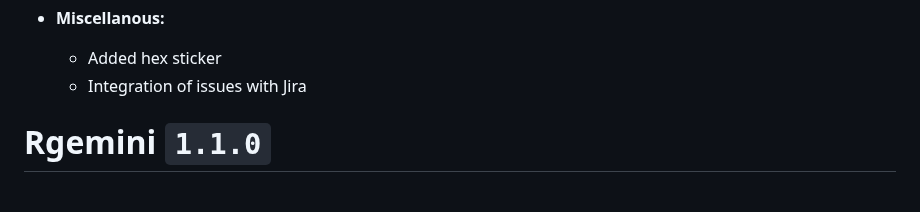
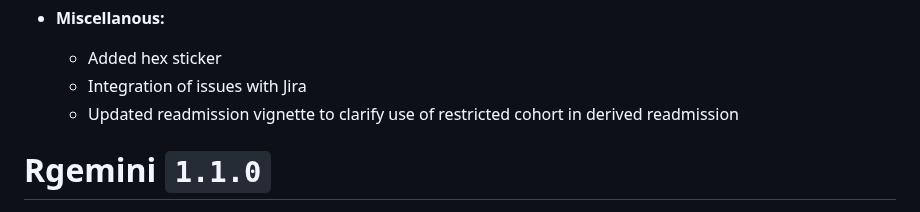
Before and after one commit to GEMINI-Medicine/Rgemini, a Markdown page: NEWS.md, the part around the change. Rendered like a GitHub page.

Commit message:
#244 update NEWS.md

```diff
--- a/NEWS.md
+++ b/NEWS.md
@@ -29,6 +29,8 @@
 * **Miscellanous:**
   * Added hex sticker
   * Integration of issues with Jira
+  * Updated readmission vignette to clarify use of restricted cohort in derived readmission
+
 
 # Rgemini `1.1.0`
 
```
